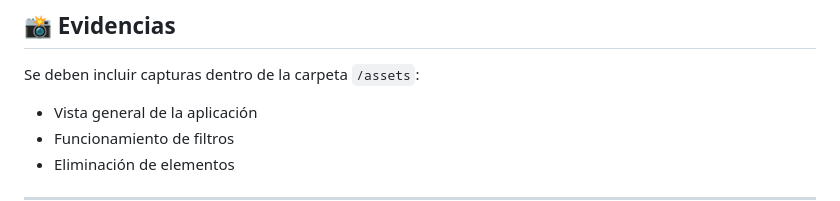
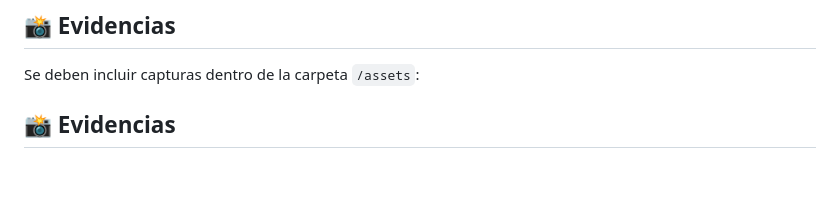
Before and after one commit to alekspaucar/ICC-PPW-U1-inicio, a Markdown page: javaScript/01-Sintaxis/Readme.md, the part around one of its changes. GitHub-like rendering.

```diff
--- a/javaScript/01-Sintaxis/Readme.md
+++ b/javaScript/01-Sintaxis/Readme.md
@@ -152,7 +152,5 @@ inicializarFiltros();
 
 Se deben incluir capturas dentro de la carpeta `/assets`:
 
-- Vista general de la aplicación
-- Funcionamiento de filtros
-- Eliminación de elementos
+## 📸 Evidencias
 
```
Also changed, not shown: other parts of javaScript/01-Sintaxis/Readme.md (+8 -0 lines).
